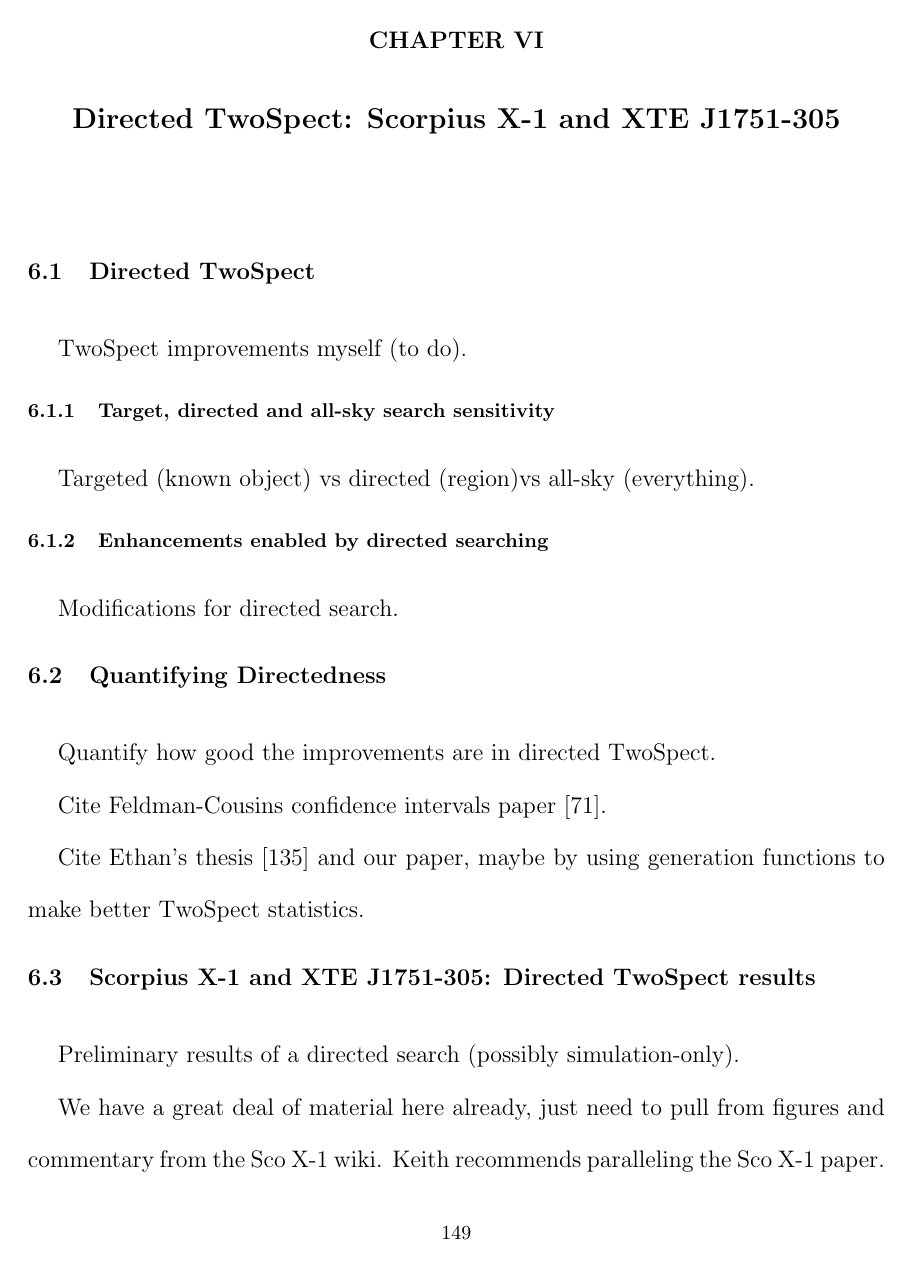
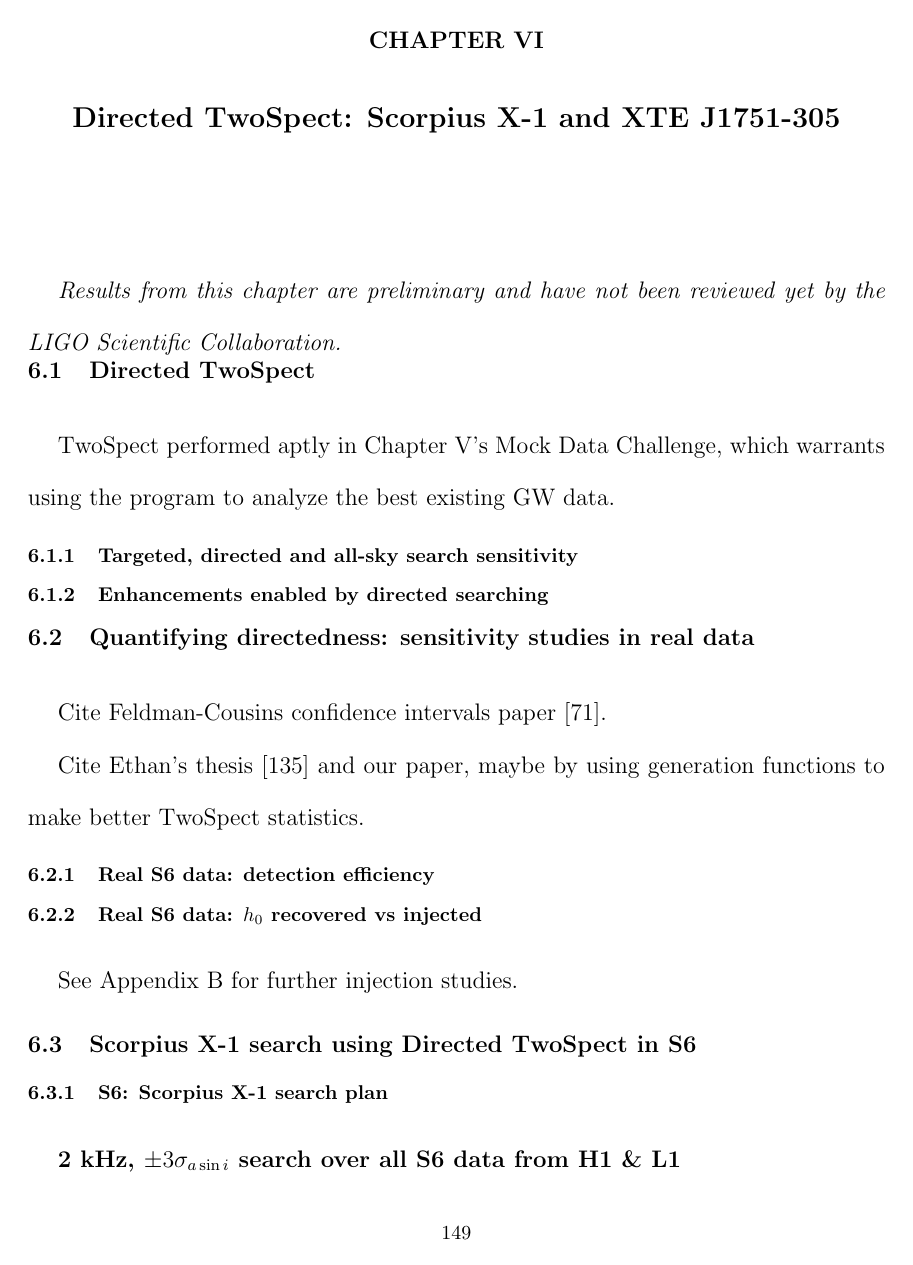
Before and after one commit to grantmeadors/Meadors-thesis, a LaTeX thesis (thesis.tex, which reads chap6.tex): page 166 of 210. Compiled offline with pdfLaTeX; a LaTeX package or settings file that is missing is left out.

Commit message:
Reorganized the S6 search section into more logical sections. Grant David Meadors, 02014-09-17 (JD 2456918)

```diff
--- a/chap6.tex
+++ b/chap6.tex
@@ -1,38 +1,34 @@
 
-
-
-
+\textit{Results from this chapter are preliminary and have not been reviewed yet by the LIGO Scientific Collaboration.}
+%\newline
 
         \section{Directed TwoSpect}
         \label{directed}
 
-            TwoSpect improvements myself (to do).
+TwoSpect performed aptly in Chapter~\ref{chap5}'s Mock Data Challenge, which warrants using the program to analyze the best existing GW data.
 
-            \subsection{Target, directed and all-sky search sensitivity}
+            %TwoSpect improvements myself (to do).
+
+            \subsection{Targeted, directed and all-sky search sensitivity}
             \label{tradeoffs}
 
-                Targeted (known object) vs directed (region)vs all-sky (everything).
+             %   Targeted (known object) vs directed (region)vs all-sky (everything).
 
             \subsection{Enhancements enabled by directed searching}
             \label{directed_enhancements}
 
-                Modifications for directed search.
+             %   Modifications for directed search.
 
-        \section{Quantifying Directedness}
+        \section{Quantifying directedness: sensitivity studies in real data}
         \label{quant_directed}
 
 
-
-
-            Quantify how good the improvements are in directed TwoSpect.
+            %Quantify how good the improvements are in directed TwoSpect.
 
             Cite Feldman-Cousins confidence intervals paper~\cite{FeldmanCousins1998}.
 
             Cite Ethan's thesis~\cite{RomeroThesis} and our paper, maybe by using generation functions to make better TwoSpect statistics.
 
-        \section{Scorpius X-1 and XTE J1751-305: Directed TwoSpect results}
-        \label{directed_results}
+      %\section{Real S6 data: statistics}
 
-            Preliminary results of a directed search (possibly simulation-only).
-
-            We have a great deal of material here already, just need to pull from figures and commentary from the Sco X-1 wiki. Keith recommends paralleling the Sco X-1 paper.
+        \subsection{Real S6 data: detection efficiency}
@@ -73,4 +54,20 @@ into S6 data at 142 Hz (injections also done at 162, 222 Hz)}
 
 See Appendix~\ref{appendix2} for further injection studies.
 
-\section{S6: Scorpius X-1}
+
+
+%\section{S6: Scorpius X-1}
+
+        \section{Scorpius X-1 search using Directed TwoSpect in S6}
+        \label{directed_results}
+
+            %Preliminary results of a directed search (possibly simulation-only).
+
+            %We have a great deal of material here already, just need to pull from figures and commentary from the Sco X-1 wiki. Keith recommends paralleling the Sco X-1 paper.
+
+
+
+\subsection{S6: Scorpius X-1 search plan}
+
+\textbf{2 kHz, $\pm 3 \sigma_{a \sin i}$ search over all S6 data from H1 \& L1}
+\begin{itemize}
```
Also changed, not shown: chap6.tex (89 more changed lines), 6 other files.
